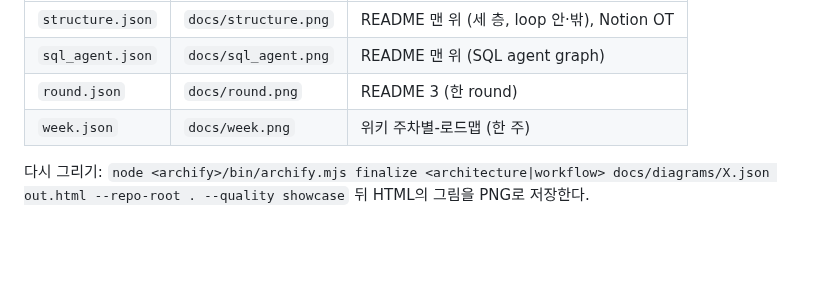
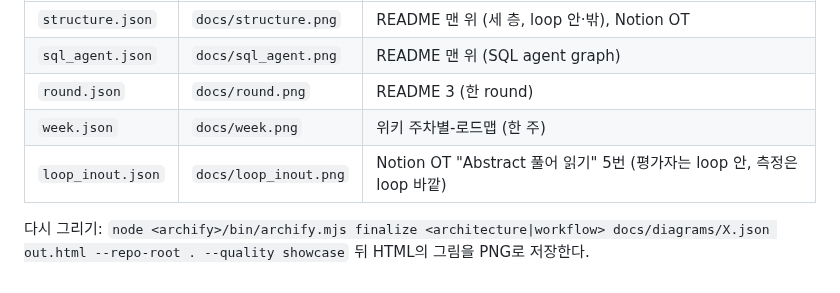
Before and after one commit to pko89403/rsi-study-starter, a Markdown page: docs/diagrams/MAPPING.md, the part around the change. Drawn GitHub-style; blank space fills up the shorter version.

Commit message:
그림 추가: 평가자(loop 안)와 측정(loop 바깥), Notion OT Abstract 5번용
Co-Authored-By: Claude Opus 5.5 (1M context) <noreply@anthropic.com>

```diff
--- a/docs/diagrams/MAPPING.md
+++ b/docs/diagrams/MAPPING.md
@@ -8,5 +8,6 @@
 | `sql_agent.json` | `docs/sql_agent.png` | README 맨 위 (SQL agent graph) |
 | `round.json` | `docs/round.png` | README 3 (한 round) |
 | `week.json` | `docs/week.png` | 위키 주차별-로드맵 (한 주) |
+| `loop_inout.json` | `docs/loop_inout.png` | Notion OT "Abstract 풀어 읽기" 5번 (평가자는 loop 안, 측정은 loop 바깥) |
 
 다시 그리기: `node <archify>/bin/archify.mjs finalize <architecture|workflow> docs/diagrams/X.json out.html --repo-root . --quality showcase` 뒤 HTML의 그림을 PNG로 저장한다.
```
Also changed, not shown: docs/loop_inout.png (added), 1 other file.
